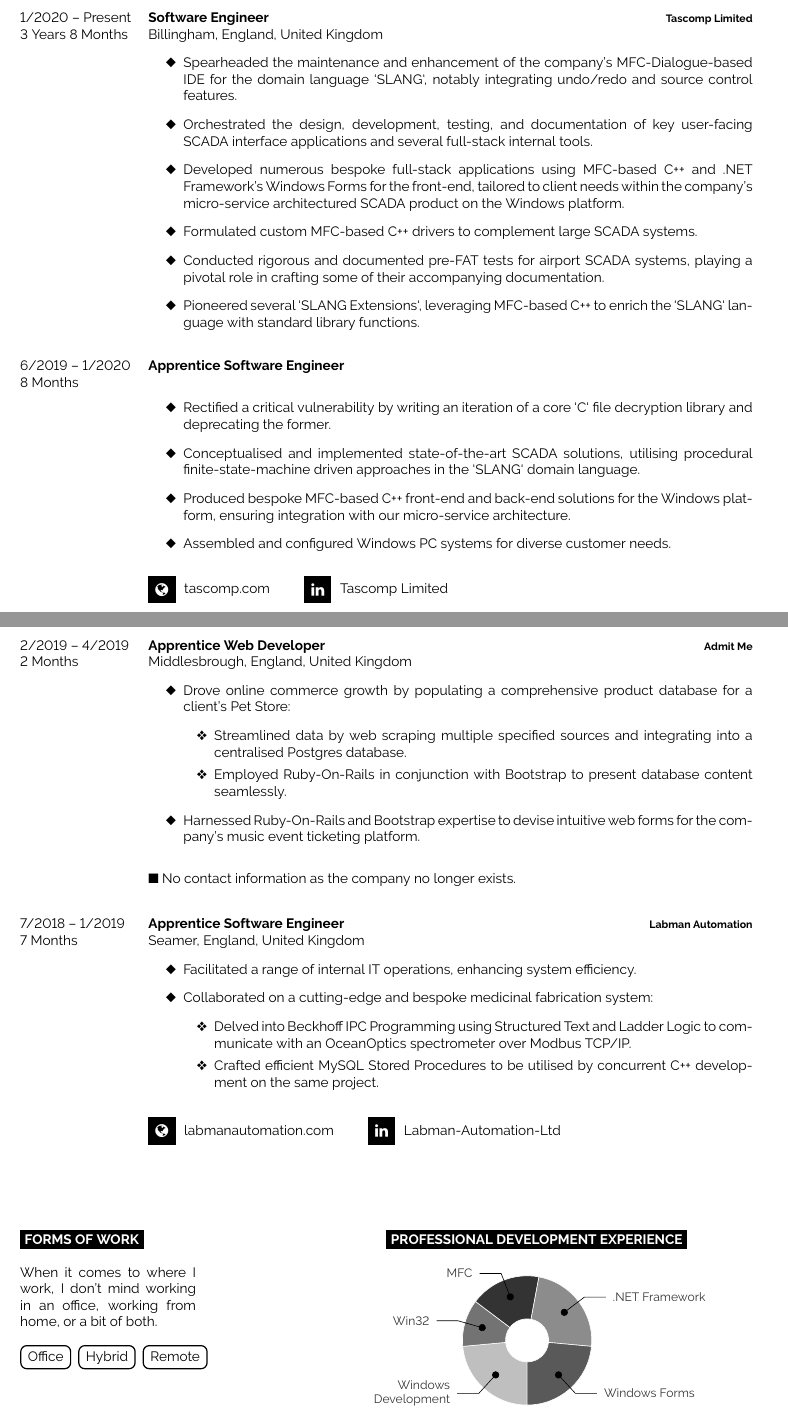
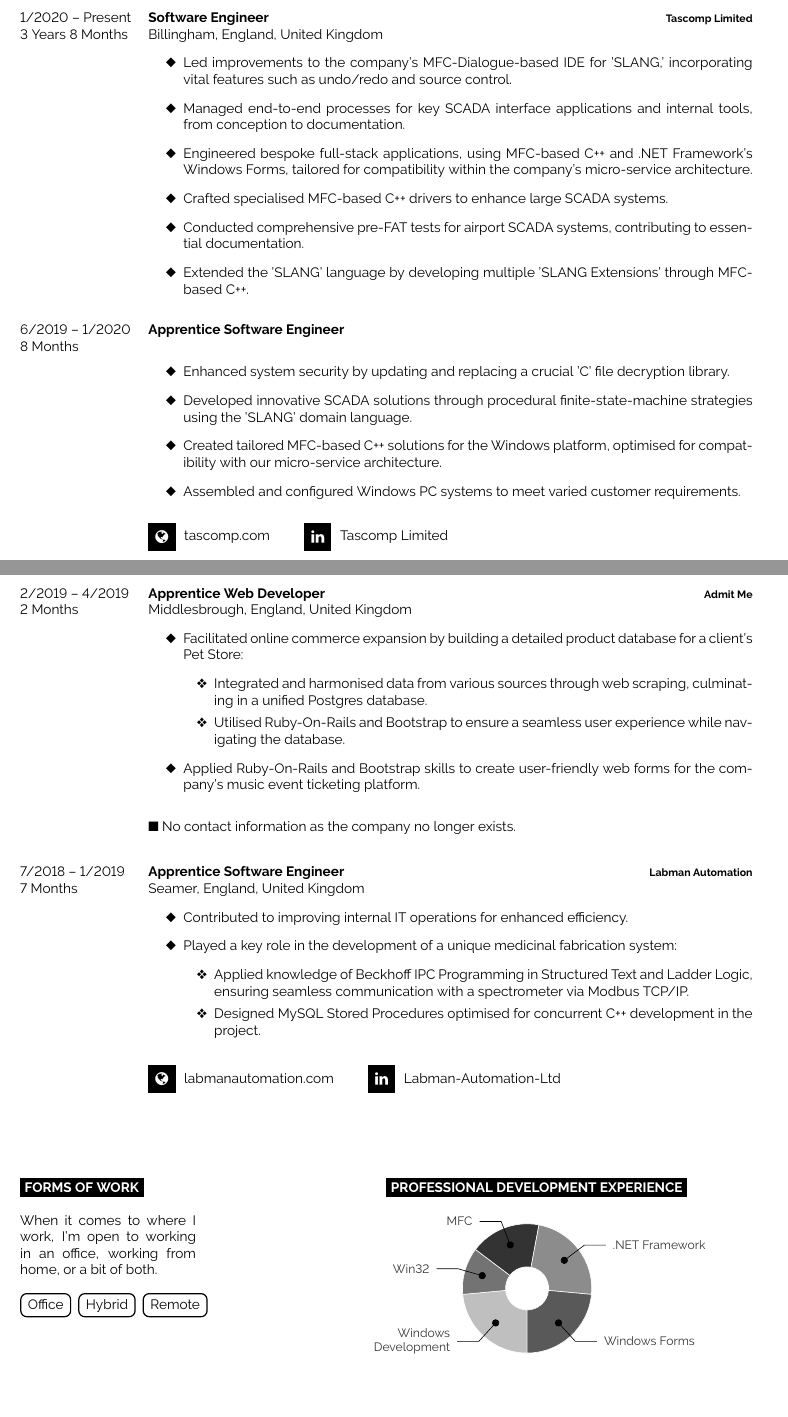
Before and after one commit to Broomfields/Resume, a LaTeX CV (LaTeX/Resume/Resume - Shaun Broomfield.tex): two parts of pages 1 and 2 of 3, joined at a grey line, cut so that both start at the same text, the shorter picture padded with empty space. Compiled offline with pdfLaTeX.

Commit message:
Iteration for better tones and clarifications

```diff
--- a/LaTeX/Resume/Resume - Shaun Broomfield.tex
+++ b/LaTeX/Resume/Resume - Shaun Broomfield.tex
@@ -101,13 +101,14 @@
 		{Billingham, England, United Kingdom
 
 		\begin{itemize}
-			\item[\ding{117}] Spearheaded the maintenance and enhancement of the company's MFC-Dialogue-based IDE for the domain language `SLANG`, notably integrating undo/redo and source control features.
-			\item[\ding{117}] Orchestrated the design, development, testing, and documentation of key user-facing SCADA interface applications and several full-stack internal tools.
-			\item[\ding{117}] Developed numerous bespoke full-stack applications using MFC-based C++ and .NET Framework's Windows Forms for the front-end, tailored to client needs within the company's micro-service architectured SCADA product on the Windows platform.
-			\item[\ding{117}] Formulated custom MFC-based C++ drivers to complement large SCADA systems.
-			\item[\ding{117}] Conducted rigorous and documented pre-FAT tests for airport SCADA systems, playing a pivotal role in crafting some of their accompanying documentation.
-			\item[\ding{117}] Pioneered several `SLANG Extensions`, leveraging MFC-based C++ to enrich the `SLANG` language with standard library functions.
+		    \item[\ding{117}] Led improvements to the company's MFC-Dialogue-based IDE for 'SLANG,' incorporating vital features such as undo/redo and source control.
+		    \item[\ding{117}] Managed end-to-end processes for key SCADA interface applications and internal tools, from conception to documentation.
+		    \item[\ding{117}] Engineered bespoke full-stack applications, using MFC-based C++ and .NET Framework's Windows Forms, tailored for compatibility within the company’s micro-service architecture.
+		    \item[\ding{117}] Crafted specialised MFC-based C++ drivers to enhance large SCADA systems.
+		    \item[\ding{117}] Conducted comprehensive pre-FAT tests for airport SCADA systems, contributing to essential documentation.
+		    \item[\ding{117}] Extended the 'SLANG' language by developing multiple 'SLANG Extensions' through MFC-based C++.
 		\end{itemize}
+
 		}
 	\entry
 		{6/2019 -- 1/2020\\8 Months}
@@ -115,10 +116,10 @@
 		{}
 		{
 		\begin{itemize}
-			\item[\ding{117}] Rectified a critical vulnerability by writing an iteration of a core `C` file decryption library and deprecating the former.
-			\item[\ding{117}] Conceptualised and implemented state-of-the-art SCADA solutions, utilising procedural finite-state-machine driven approaches in the `SLANG` domain language.
-			\item[\ding{117}] Produced bespoke MFC-based C++ front-end and back-end solutions for the Windows platform, ensuring integration with our micro-service architecture.
-			\item[\ding{117}] Assembled and configured Windows PC systems for diverse customer needs.
+		    \item[\ding{117}] Enhanced system security by updating and replacing a crucial 'C' file decryption library.
+		    \item[\ding{117}] Developed innovative SCADA solutions through procedural finite-state-machine strategies using the 'SLANG' domain language.
+		    \item[\ding{117}] Created tailored MFC-based C++ solutions for the Windows platform, optimised for compatibility with our micro-service architecture.
+		    \item[\ding{117}] Assembled and configured Windows PC systems to meet varied customer requirements.
 		\end{itemize}
 
 		\vspace{1em}
@@ -134,12 +135,12 @@
 		{Middlesbrough, England, United Kingdom
 
 		\begin{itemize}
-			\item[\ding{117}] Drove online commerce growth by populating a comprehensive product database for a client's Pet Store:
-			\begin{itemize}
-				\item[\ding{118}] Streamlined data by web scraping multiple specified sources and integrating into a centralised Postgres database.
-				\item[\ding{118}] Employed Ruby-On-Rails in conjunction with Bootstrap to present database content seamlessly.
-			\end{itemize}
-			\item[\ding{117}] Harnessed Ruby-On-Rails and Bootstrap expertise to devise intuitive web forms for the company's music event ticketing platform.
+		    \item[\ding{117}] Facilitated online commerce expansion by building a detailed product database for a client's Pet Store:
+		    \begin{itemize}
+		        \item[\ding{118}] Integrated and harmonised data from various sources through web scraping, culminating in a unified Postgres database.
+		        \item[\ding{118}] Utilised Ruby-On-Rails and Bootstrap to ensure a seamless user experience while navigating the database.
+		    \end{itemize}
+		    \item[\ding{117}] Applied Ruby-On-Rails and Bootstrap skills to create user-friendly web forms for the company's music event ticketing platform.
 		\end{itemize}
 
 		\vspace{1em}
@@ -154,12 +155,12 @@
 		{Seamer, England, United Kingdom
 
 		\begin{itemize}
-			\item[\ding{117}] Facilitated a range of internal IT operations, enhancing system efficiency.
-			\item[\ding{117}] Collaborated on a cutting-edge and bespoke medicinal fabrication system:
-			\begin{itemize}
-				\item[\ding{118}] Delved into Beckhoff IPC Programming using Structured Text and Ladder Logic to communicate with an OceanOptics spectrometer over Modbus TCP/IP.
-				\item[\ding{118}] Crafted efficient MySQL Stored Procedures to be utilised by concurrent C++ development on the same project.
-			\end{itemize}
+		    \item[\ding{117}] Contributed to improving internal IT operations for enhanced efficiency.
+		    \item[\ding{117}] Played a key role in the development of a unique medicinal fabrication system:
+		    \begin{itemize}
+		        \item[\ding{118}] Applied knowledge of Beckhoff IPC Programming in Structured Text and Ladder Logic, ensuring seamless communication with a spectrometer via Modbus TCP/IP.
+		        \item[\ding{118}] Designed MySQL Stored Procedures optimised for concurrent C++ development in the project.
+		    \end{itemize}
 		\end{itemize}
 
 		\vspace{1em}
@@ -182,7 +183,7 @@
 	\cvsect{Forms of Work}
 
 	\begin{minipage}[t]{0.8\textwidth}
-		When it comes to where I work, I don't mind working in an office, working from home, or a bit of both.\\
+		When it comes to where I work, I'm open to working in an office, working from home, or a bit of both.\\
 	\end{minipage}
 
 	\Label{black}{Office} \Label{black}{Hybrid} \Label{black}{Remote}\\
```
Also changed, not shown: LaTeX/Resume/Resume - Shaun Broomfield.pdf, LaTeX/Resume/Resume - Shaun Broomfield.tex (4 more changed lines), 1 other file.
